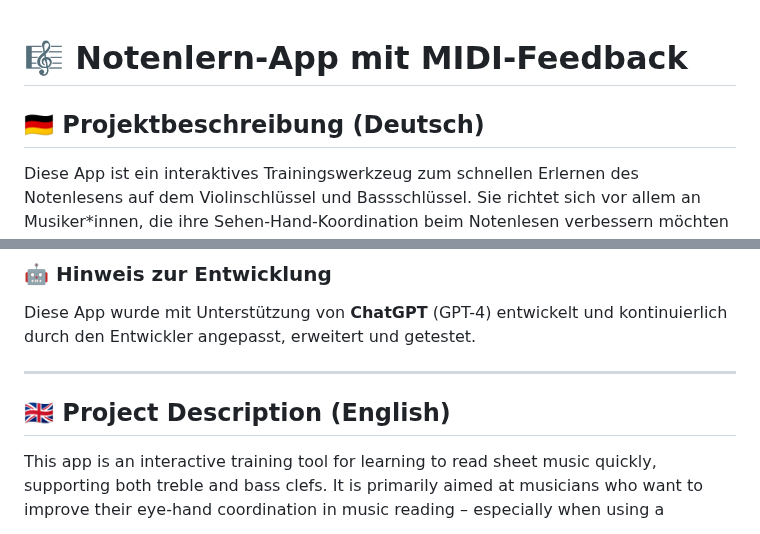
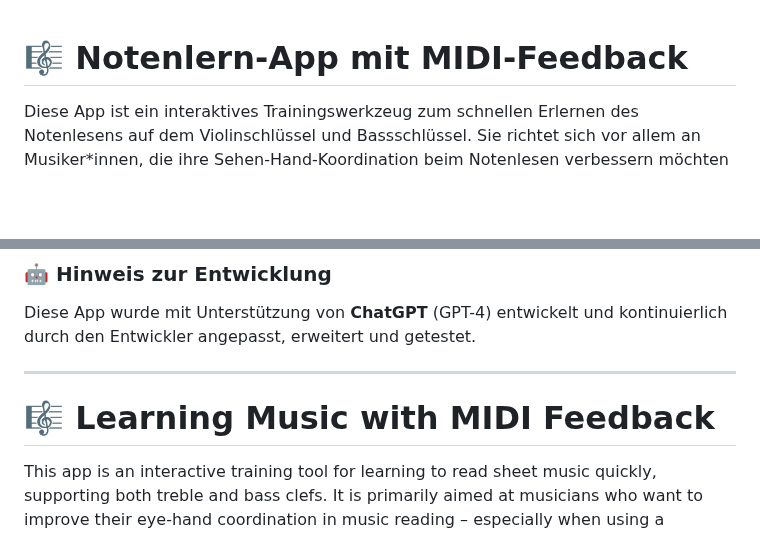
Before and after one commit to klavierlernen/klavierlernen.github.io, a Markdown page: README.md, 2 parts joined by grey strips. Rendered like a GitHub page; blank space fills up the shorter version.

```diff
--- a/README.md
+++ b/README.md
@@ -1,6 +1,4 @@
 # 🎼 Notenlern-App mit MIDI-Feedback
-
-## 🇩🇪 Projektbeschreibung (Deutsch)
 
 Diese App ist ein interaktives Trainingswerkzeug zum schnellen Erlernen des Notenlesens auf dem Violinschlüssel und Bassschlüssel. Sie richtet sich vor allem an Musiker*innen, die ihre Sehen-Hand-Koordination beim Notenlesen verbessern möchten – insbesondere mit einem angeschlossenen MIDI-Instrument wie einem E-Piano oder MIDI-Keyboard.
 
@@ -31,8 +29,7 @@ Diese App ist ein interaktives Trainingswerkzeug zum schnellen Erlernen des Note
 Diese App wurde mit Unterstützung von **ChatGPT** (GPT-4) entwickelt und kontinuierlich durch den Entwickler angepasst, erweitert und getestet.
 
 ---
-
-## 🇬🇧 Project Description (English)
+# 🎼 Learning Music with MIDI Feedback
 
 This app is an interactive training tool for learning to read sheet music quickly, supporting both treble and bass clefs. It is primarily aimed at musicians who want to improve their eye-hand coordination in music reading – especially when using a connected MIDI instrument like a digital piano or MIDI keyboard.
 
```
